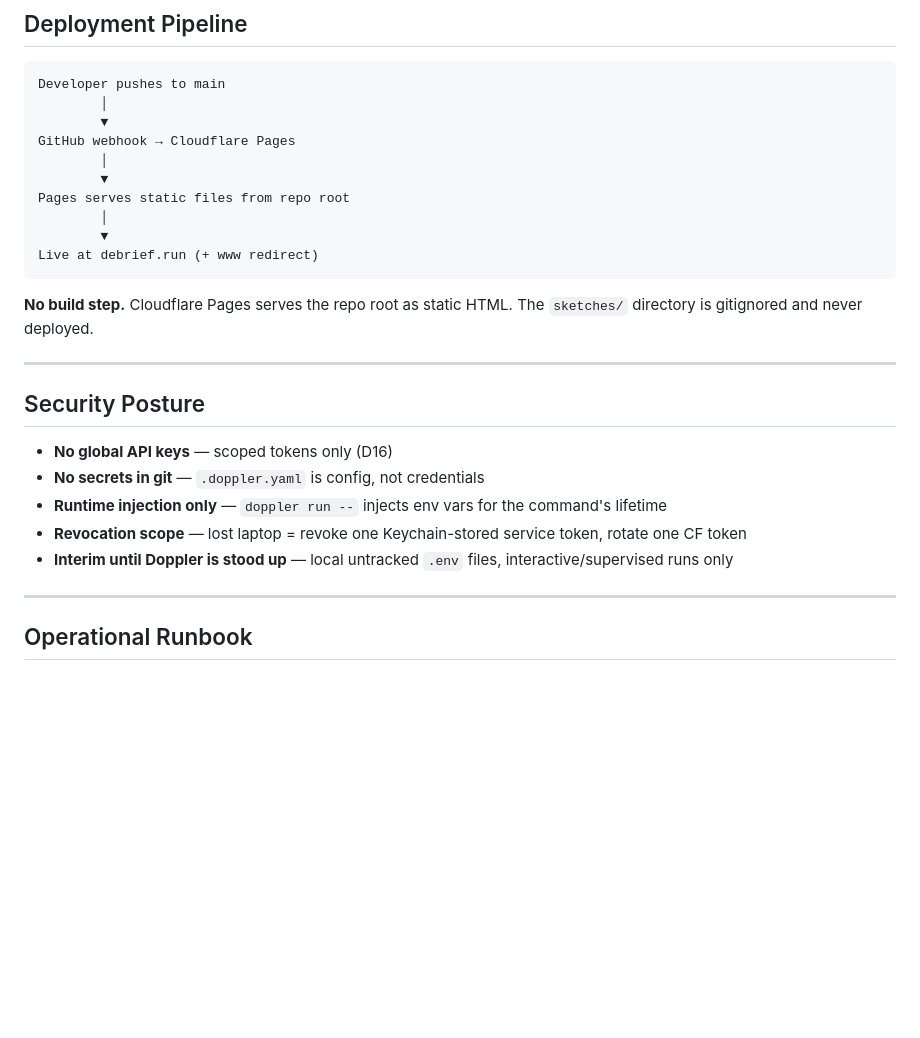
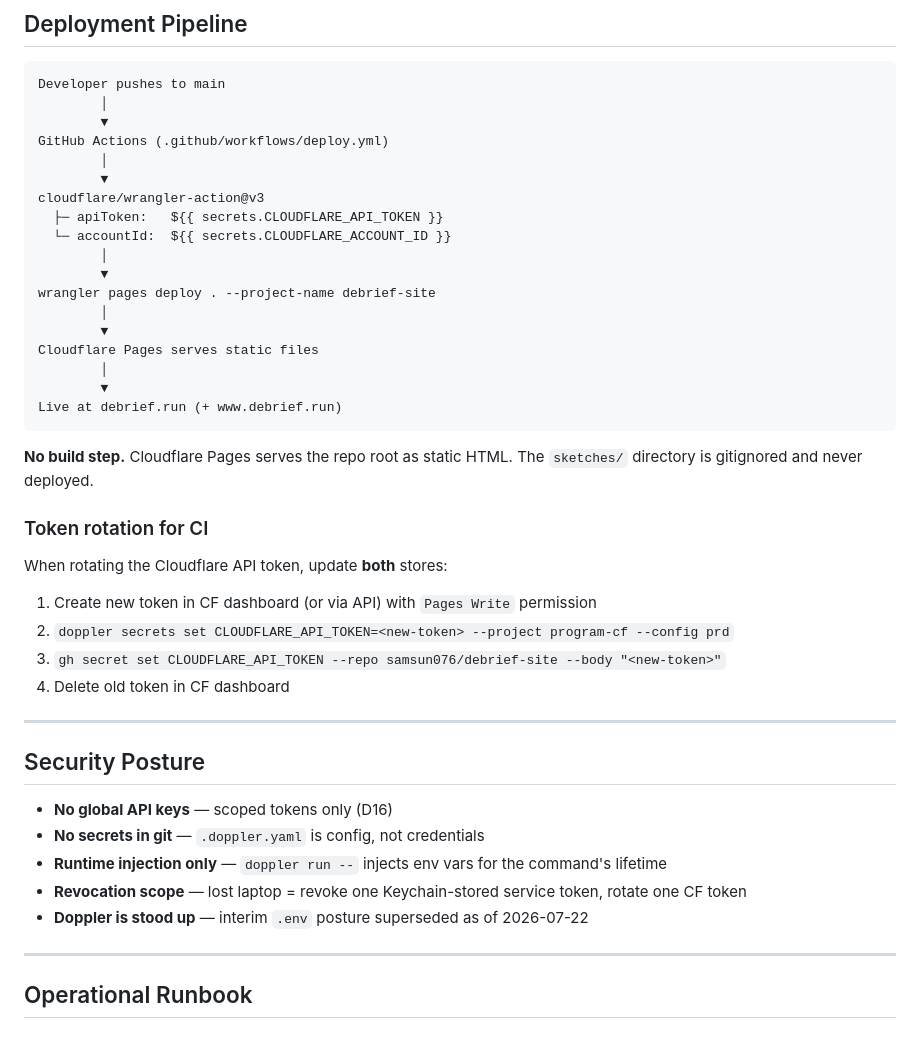
Before and after one commit to samsun076/debrief-site, a Markdown page: docs/infrastructure.md, the part around one of its changes. Drawn GitHub-style; blank space fills up the shorter version.

````diff
--- a/docs/infrastructure.md
+++ b/docs/infrastructure.md
@@ -102,17 +116,34 @@ doppler run -- npx wrangler dns ...
 Developer pushes to main
         │
         ▼
-GitHub webhook → Cloudflare Pages
+GitHub Actions (.github/workflows/deploy.yml)
         │
         ▼
-Pages serves static files from repo root
+cloudflare/wrangler-action@v3
+  ├─ apiToken:   ${{ secrets.CLOUDFLARE_API_TOKEN }}
+  └─ accountId:  ${{ secrets.CLOUDFLARE_ACCOUNT_ID }}
         │
         ▼
-Live at debrief.run (+ www redirect)
+wrangler pages deploy . --project-name debrief-site
+        │
+        ▼
+Cloudflare Pages serves static files
+        │
+        ▼
+Live at debrief.run (+ www.debrief.run)
 ```
 
 **No build step.** Cloudflare Pages serves the repo root as static HTML.
 The `sketches/` directory is gitignored and never deployed.
+
+### Token rotation for CI
+
+When rotating the Cloudflare API token, update **both** stores:
+
+1. Create new token in CF dashboard (or via API) with `Pages Write` permission
+2. `doppler secrets set CLOUDFLARE_API_TOKEN=<new-token> --project program-cf --config prd`
+3. `gh secret set CLOUDFLARE_API_TOKEN --repo samsun076/debrief-site --body "<new-token>"`
+4. Delete old token in CF dashboard
 
 ---
 
@@ -122,7 +153,7 @@ The `sketches/` directory is gitignored and never deployed.
 - **No secrets in git** — `.doppler.yaml` is config, not credentials
 - **Runtime injection only** — `doppler run --` injects env vars for the command's lifetime
 - **Revocation scope** — lost laptop = revoke one Keychain-stored service token, rotate one CF token
-- **Interim until Doppler is stood up** — local untracked `.env` files, interactive/supervised runs only
+- **Doppler is stood up** — interim `.env` posture superseded as of 2026-07-22
 
 ---
 
````
Also changed, not shown: other parts of docs/infrastructure.md (+26 -11 lines).
